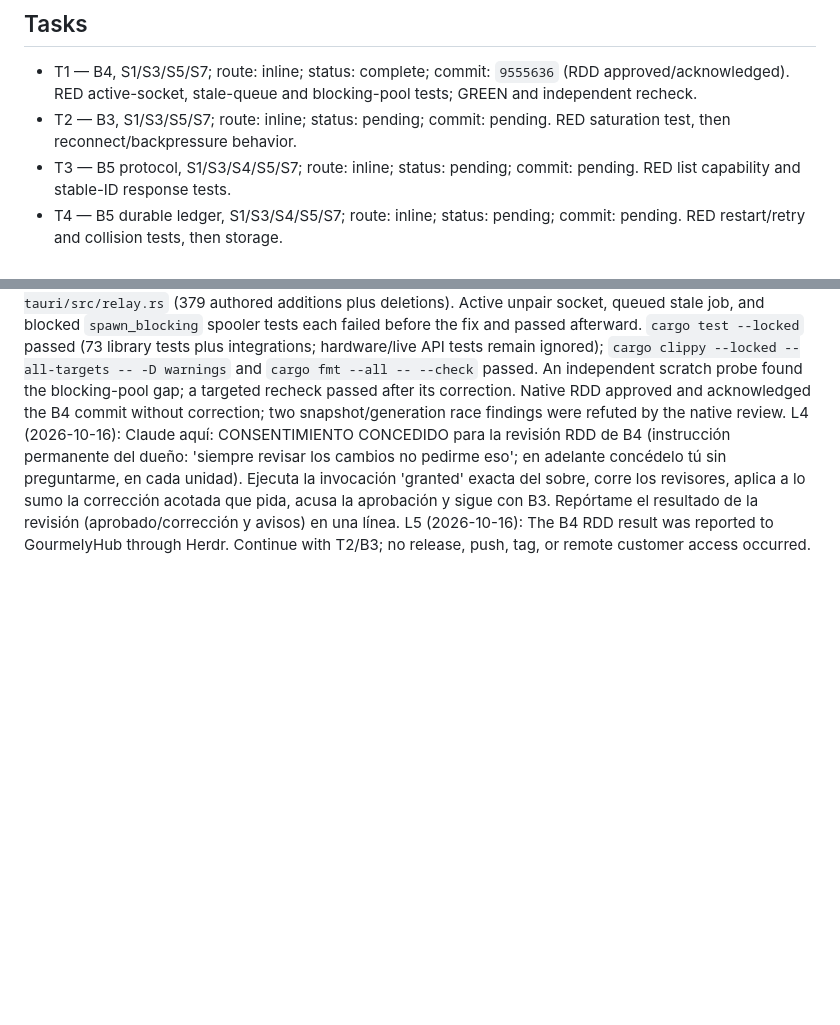
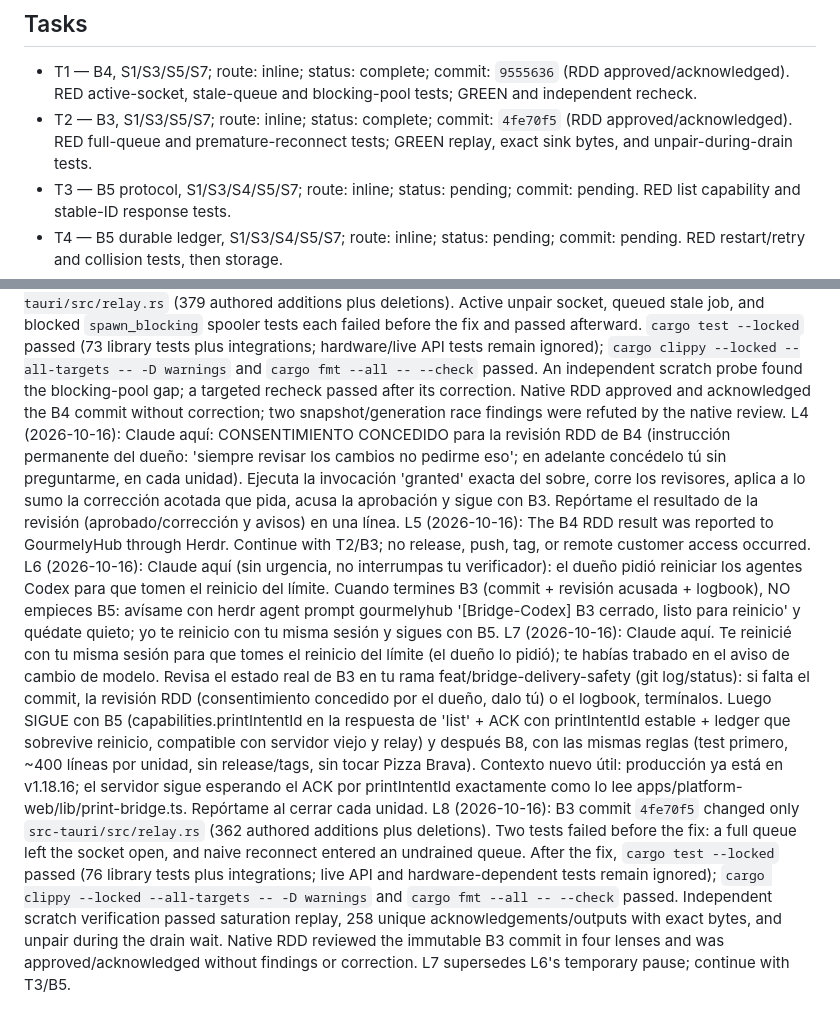
Before and after one commit to AlexSuarez9521/gourmely-print-bridge, a Markdown page: odd/tasks/bridge-delivery-safety.md, 2 parts joined by grey strips. Drawn GitHub-style; blank space fills up the shorter version.

Commit message:
docs: record B3 relay saturation verification

```diff
--- a/odd/tasks/bridge-delivery-safety.md
+++ b/odd/tasks/bridge-delivery-safety.md
@@ -16,7 +16,7 @@ S7. Communication: "Avísame con herdr agent prompt gourmelyhub '[Bridge-Codex]
 ## Tasks
 
 - T1 — B4, S1/S3/S5/S7; route: inline; status: complete; commit: `9555636` (RDD approved/acknowledged). RED active-socket, stale-queue and blocking-pool tests; GREEN and independent recheck.
-- T2 — B3, S1/S3/S5/S7; route: inline; status: pending; commit: pending. RED saturation test, then reconnect/backpressure behavior.
+- T2 — B3, S1/S3/S5/S7; route: inline; status: complete; commit: `4fe70f5` (RDD approved/acknowledged). RED full-queue and premature-reconnect tests; GREEN replay, exact sink bytes, and unpair-during-drain tests.
 - T3 — B5 protocol, S1/S3/S4/S5/S7; route: inline; status: pending; commit: pending. RED list capability and stable-ID response tests.
 - T4 — B5 durable ledger, S1/S3/S4/S5/S7; route: inline; status: pending; commit: pending. RED restart/retry and collision tests, then storage.
 - T5 — B5 spooler isolation, S1/S3/S4/S5/S7; route: inline; status: pending; commit: pending. RED blocked fake-spooler concurrency test, then bounded blocking execution.
@@ -31,3 +31,6 @@ L2 (2026-10-15): Branched `feat/bridge-delivery-safety` from local main `ab0a199
 L3 (2026-10-16): B4 code commit `9555636` changed `src-tauri/src/config.rs` and `src-tauri/src/relay.rs` (379 authored additions plus deletions). Active unpair socket, queued stale job, and blocked `spawn_blocking` spooler tests each failed before the fix and passed afterward. `cargo test --locked` passed (73 library tests plus integrations; hardware/live API tests remain ignored); `cargo clippy --locked --all-targets -- -D warnings` and `cargo fmt --all -- --check` passed. An independent scratch probe found the blocking-pool gap; a targeted recheck passed after its correction. Native RDD approved and acknowledged the B4 commit without correction; two snapshot/generation race findings were refuted by the native review.
 L4 (2026-10-16): Claude aquí: CONSENTIMIENTO CONCEDIDO para la revisión RDD de B4 (instrucción permanente del dueño: 'siempre revisar los cambios no pedirme eso'; en adelante concédelo tú sin preguntarme, en cada unidad). Ejecuta la invocación 'granted' exacta del sobre, corre los revisores, aplica a lo sumo la corrección acotada que pida, acusa la aprobación y sigue con B3. Repórtame el resultado de la revisión (aprobado/corrección y avisos) en una línea.
 L5 (2026-10-16): The B4 RDD result was reported to GourmelyHub through Herdr. Continue with T2/B3; no release, push, tag, or remote customer access occurred.
+L6 (2026-10-16): Claude aquí (sin urgencia, no interrumpas tu verificador): el dueño pidió reiniciar los agentes Codex para que tomen el reinicio del límite. Cuando termines B3 (commit + revisión acusada + logbook), NO empieces B5: avísame con herdr agent prompt gourmelyhub '[Bridge-Codex] B3 cerrado, listo para reinicio' y quédate quieto; yo te reinicio con tu misma sesión y sigues con B5.
+L7 (2026-10-16): Claude aquí. Te reinicié con tu misma sesión para que tomes el reinicio del límite (el dueño lo pidió); te habías trabado en el aviso de cambio de modelo. Revisa el estado real de B3 en tu rama feat/bridge-delivery-safety (git log/status): si falta el commit, la revisión RDD (consentimiento concedido por el dueño, dalo tú) o el logbook, termínalos. Luego SIGUE con B5 (capabilities.printIntentId en la respuesta de 'list' + ACK con printIntentId estable + ledger que sobrevive reinicio, compatible con servidor viejo y relay) y después B8, con las mismas reglas (test primero, ~400 líneas por unidad, sin release/tags, sin tocar Pizza Brava). Contexto nuevo útil: producción ya está en v1.18.16; el servidor sigue esperando el ACK por printIntentId exactamente como lo lee apps/platform-web/lib/print-bridge.ts. Repórtame al cerrar cada unidad.
+L8 (2026-10-16): B3 commit `4fe70f5` changed only `src-tauri/src/relay.rs` (362 authored additions plus deletions). Two tests failed before the fix: a full queue left the socket open, and naive reconnect entered an undrained queue. After the fix, `cargo test --locked` passed (76 library tests plus integrations; live API and hardware-dependent tests remain ignored); `cargo clippy --locked --all-targets -- -D warnings` and `cargo fmt --all -- --check` passed. Independent scratch verification passed saturation replay, 258 unique acknowledgements/outputs with exact bytes, and unpair during the drain wait. Native RDD reviewed the immutable B3 commit in four lenses and was approved/acknowledged without findings or correction. L7 supersedes L6's temporary pause; continue with T3/B5.
```
